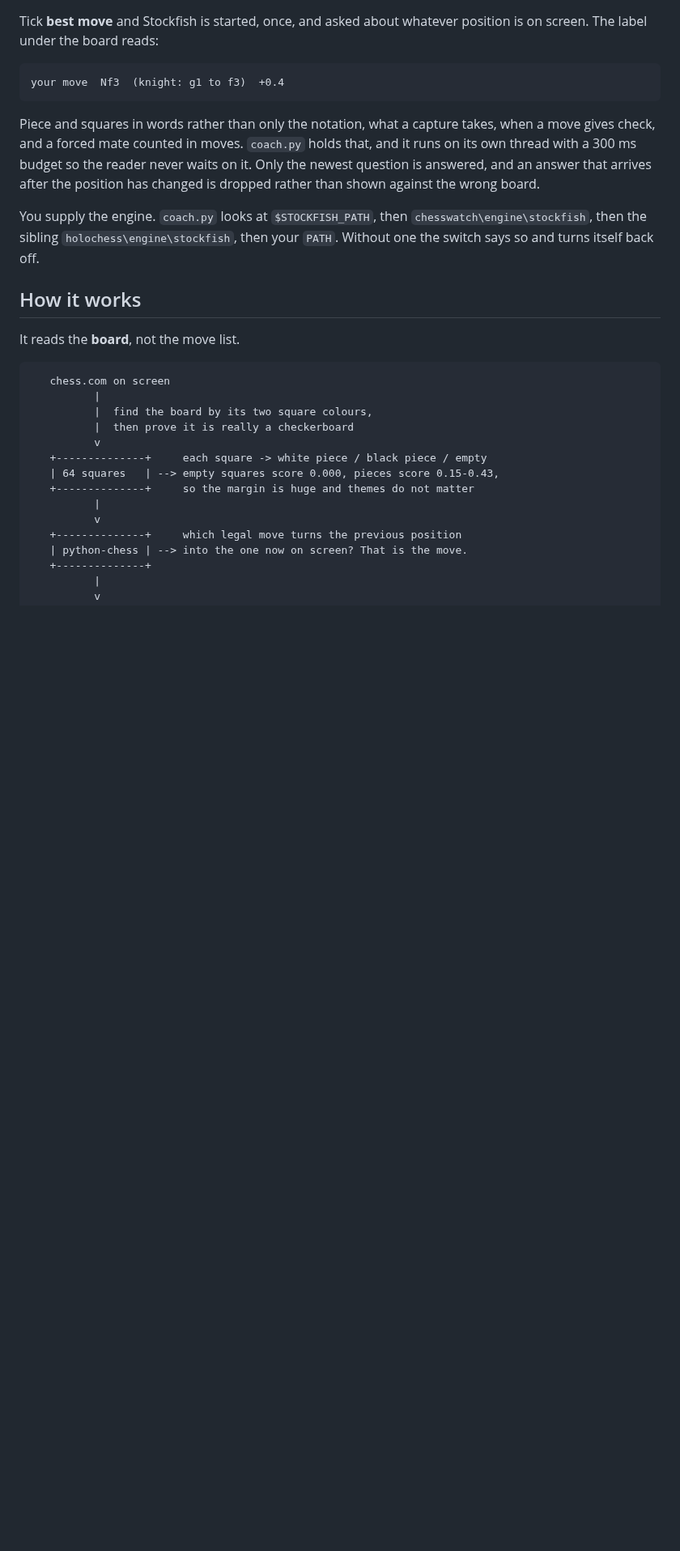
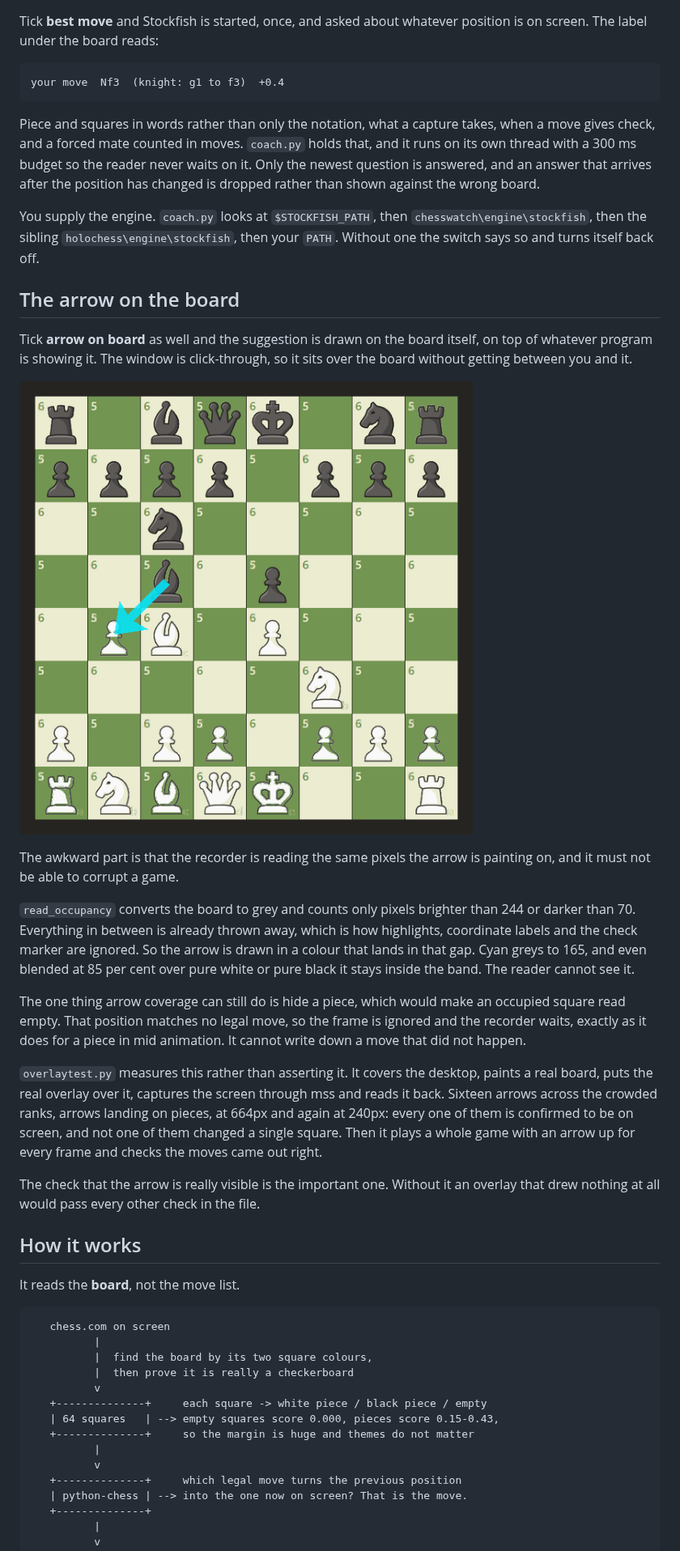
Before and after one commit to EnesYilmazcode/ChessOverlay, a Markdown page: chesswatch/README.md, the part around one of its changes. Shown at 81% size. GitHub-like rendering; pictures changed too: docs/arrow.png (added); blank space fills up the shorter version.

```diff
--- a/chesswatch/README.md
+++ b/chesswatch/README.md
@@ -52,6 +52,39 @@ board.
 You supply the engine. `coach.py` looks at `$STOCKFISH_PATH`, then
 `chesswatch\engine\stockfish`, then the sibling `holochess\engine\stockfish`,
 then your `PATH`. Without one the switch says so and turns itself back off.
+
+## The arrow on the board
+
+Tick **arrow on board** as well and the suggestion is drawn on the board itself,
+on top of whatever program is showing it. The window is click-through, so it
+sits over the board without getting between you and it.
+
+![the arrow over a board](../docs/arrow.png)
+
+The awkward part is that the recorder is reading the same pixels the arrow is
+painting on, and it must not be able to corrupt a game.
+
+`read_occupancy` converts the board to grey and counts only pixels brighter
+than 244 or darker than 70. Everything in between is already thrown away, which
+is how highlights, coordinate labels and the check marker are ignored. So the
+arrow is drawn in a colour that lands in that gap. Cyan greys to 165, and even
+blended at 85 per cent over pure white or pure black it stays inside the band.
+The reader cannot see it.
+
+The one thing arrow coverage can still do is hide a piece, which would make an
+occupied square read empty. That position matches no legal move, so the frame
+is ignored and the recorder waits, exactly as it does for a piece in mid
+animation. It cannot write down a move that did not happen.
+
+`overlaytest.py` measures this rather than asserting it. It covers the desktop,
+paints a real board, puts the real overlay over it, captures the screen through
+mss and reads it back. Sixteen arrows across the crowded ranks, arrows landing
+on pieces, at 664px and again at 240px: every one of them is confirmed to be on
+screen, and not one of them changed a single square. Then it plays a whole game
+with an arrow up for every frame and checks the moves came out right.
+
+The check that the arrow is really visible is the important one. Without it an
+overlay that drew nothing at all would pass every other check in the file.
 
 ## How it works
 
```
Also changed, not shown: other parts of chesswatch/README.md (+7 -1 lines), README.md (+55 -19 lines), 4 other files.
